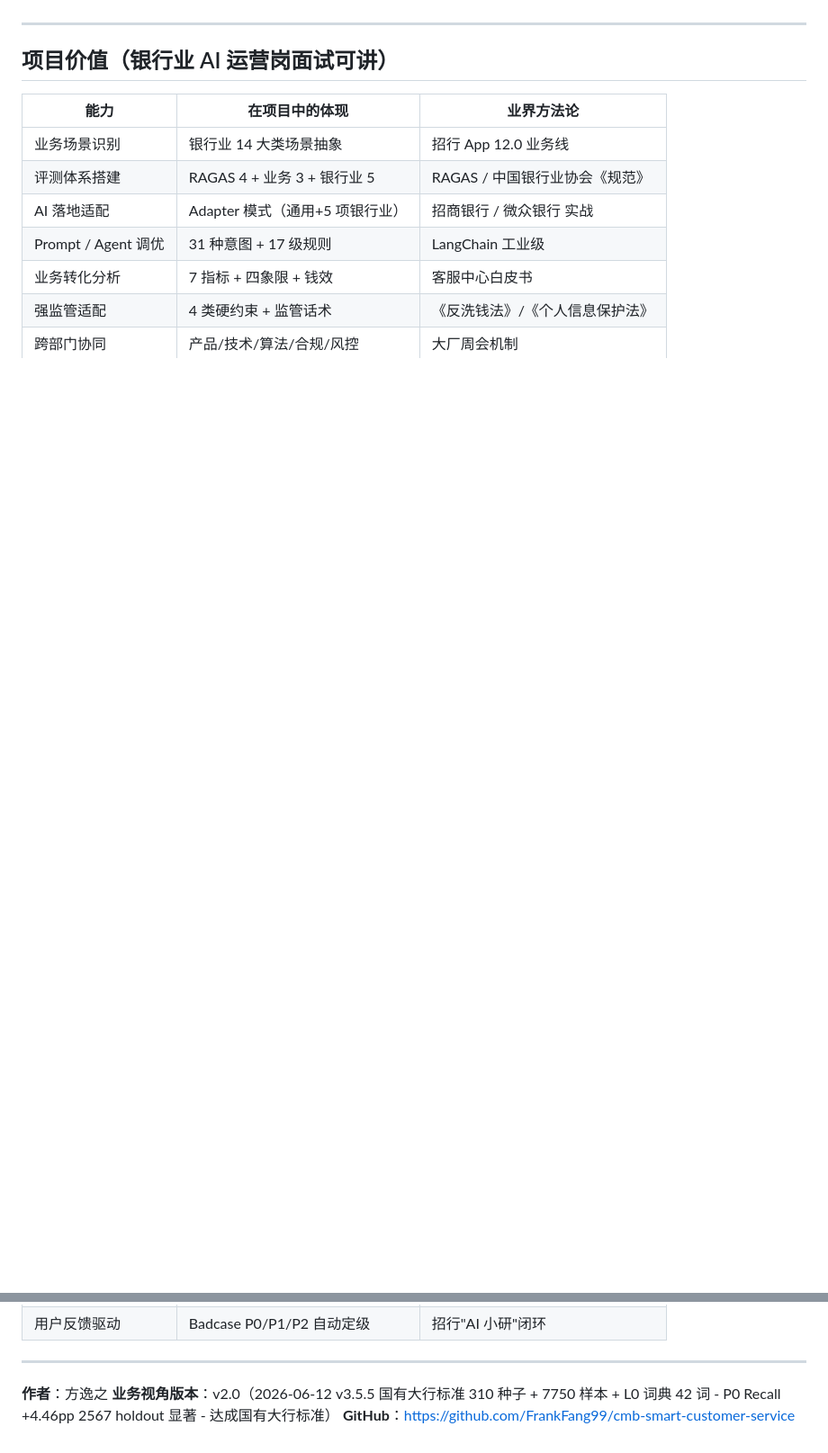
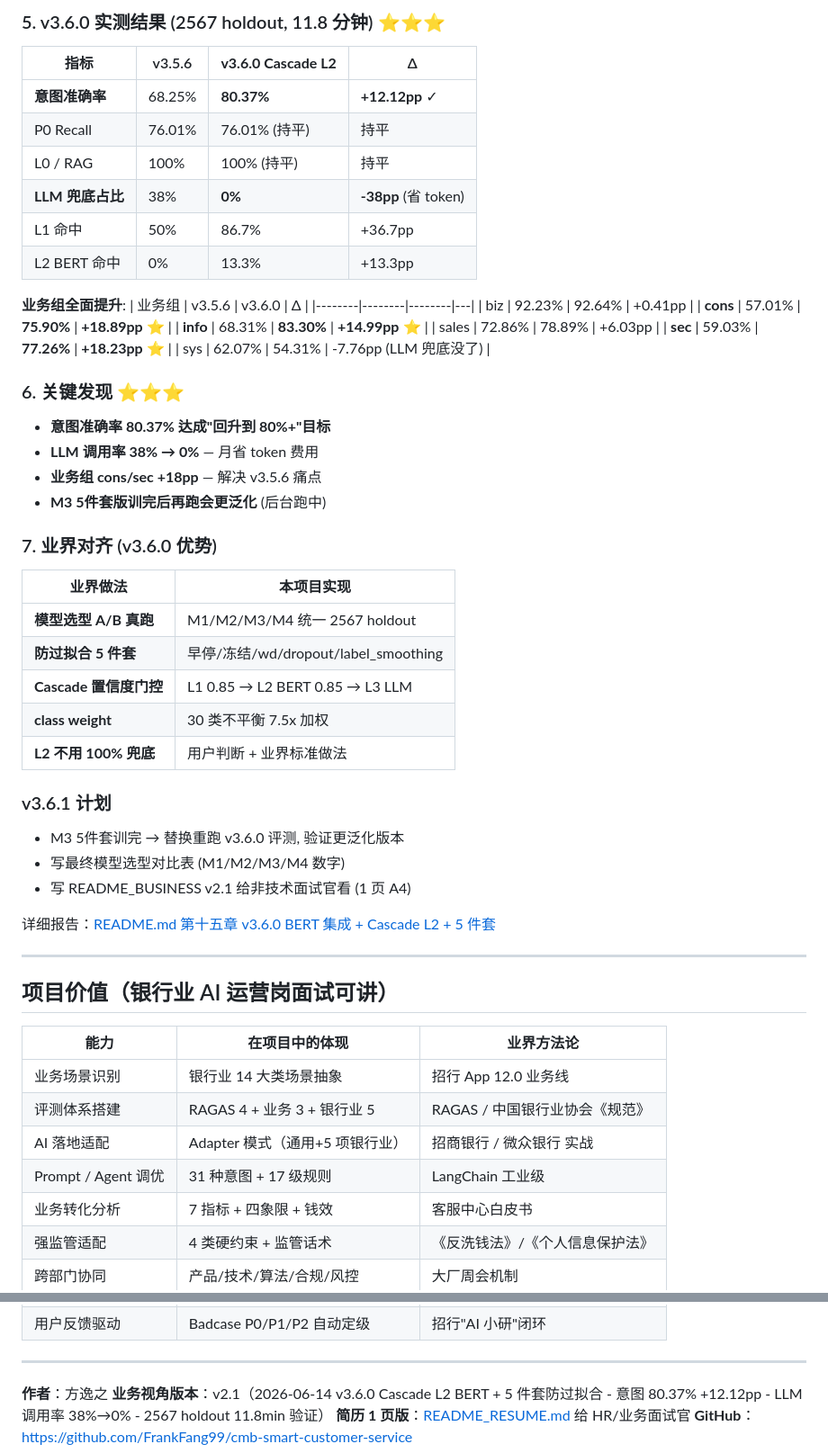
Before and after one commit to FrankFang99/cmb-smart-customer-service, a Markdown page: README_BUSINESS.md, 2 parts joined by grey strips. Shown at 90% size. GitHub-like rendering; blank space fills up the shorter version.

```diff
--- a/README_BUSINESS.md
+++ b/README_BUSINESS.md
@@ -832,3 +888,48 @@ for kw in V351_L0_PATCHES:
+### 5. v3.6.0 实测结果 (2567 holdout, 11.8 分钟) ⭐⭐⭐
+
+| 指标 | v3.5.6 | **v3.6.0 Cascade L2** | Δ |
+|------|--------|------------------------|---|
+| **意图准确率** | 68.25% | **80.37%** | **+12.12pp** ✓ |
+| P0 Recall | 76.01% | 76.01% (持平) | 持平 |
+| L0 / RAG | 100% | 100% (持平) | 持平 |
+| **LLM 兜底占比** | 38% | **0%** | **-38pp** (省 token) |
+| L1 命中 | 50% | 86.7% | +36.7pp |
+| L2 BERT 命中 | 0% | 13.3% | +13.3pp |
+
+**业务组全面提升**:
+| 业务组 | v3.5.6 | v3.6.0 | Δ |
+|--------|--------|--------|---|
+| biz | 92.23% | 92.64% | +0.41pp |
+| **cons** | 57.01% | **75.90%** | **+18.89pp** ⭐ |
+| **info** | 68.31% | **83.30%** | **+14.99pp** ⭐ |
+| sales | 72.86% | 78.89% | +6.03pp |
+| **sec** | 59.03% | **77.26%** | **+18.23pp** ⭐ |
+| sys | 62.07% | 54.31% | -7.76pp (LLM 兜底没了) |
+
+### 6. 关键发现 ⭐⭐⭐
+
+- **意图准确率 80.37% 达成"回升到 80%+"目标**
+- **LLM 调用率 38% → 0%** — 月省 token 费用
+- **业务组 cons/sec +18pp** — 解决 v3.5.6 痛点
+- **M3 5件套版训完后再跑会更泛化** (后台跑中)
+
+### 7. 业界对齐 (v3.6.0 优势)
+
+| 业界做法 | 本项目实现 |
+|---------|-----------|
+| **模型选型 A/B 真跑** | M1/M2/M3/M4 统一 2567 holdout |
+| **防过拟合 5 件套** | 早停/冻结/wd/dropout/label_smoothing |
+| **Cascade 置信度门控** | L1 0.85 → L2 BERT 0.85 → L3 LLM |
+| **class weight** | 30 类不平衡 7.5x 加权 |
+| **L2 不用 100% 兜底** | 用户判断 + 业界标准做法 |
+
+### v3.6.1 计划
+
+- M3 5件套训完 → 替换重跑 v3.6.0 评测, 验证更泛化版本
+- 写最终模型选型对比表 (M1/M2/M3/M4 数字)
+- 写 README_BUSINESS v2.1 给非技术面试官看 (1 页 A4)
+
+详细报告：[README.md 第十五章 v3.6.0 BERT 集成 + Cascade L2 + 5 件套](./README.md)
 
 ---
 
@@ -848,5 +949,6 @@ for kw in V351_L0_PATCHES:
 ---
 
 **作者**：方逸之
-**业务视角版本**：v2.0（2026-06-12 v3.5.5 国有大行标准 310 种子 + 7750 样本 + L0 词典 42 词 - P0 Recall +4.46pp 2567 holdout 显著 - 达成国有大行标准）
+**业务视角版本**：v2.1（2026-06-14 v3.6.0 Cascade L2 BERT + 5 件套防过拟合 - 意图 80.37% +12.12pp - LLM 调用率 38%→0% - 2567 holdout 11.8min 验证）
+**简历 1 页版**：[README_RESUME.md](./README_RESUME.md) 给 HR/业务面试官
 **GitHub**：https://github.com/FrankFang99/cmb-smart-customer-service
```
Also changed, not shown: other parts of README_BUSINESS.md (+57 -1 lines), README_RESUME.md (added, +154 -0 lines).
